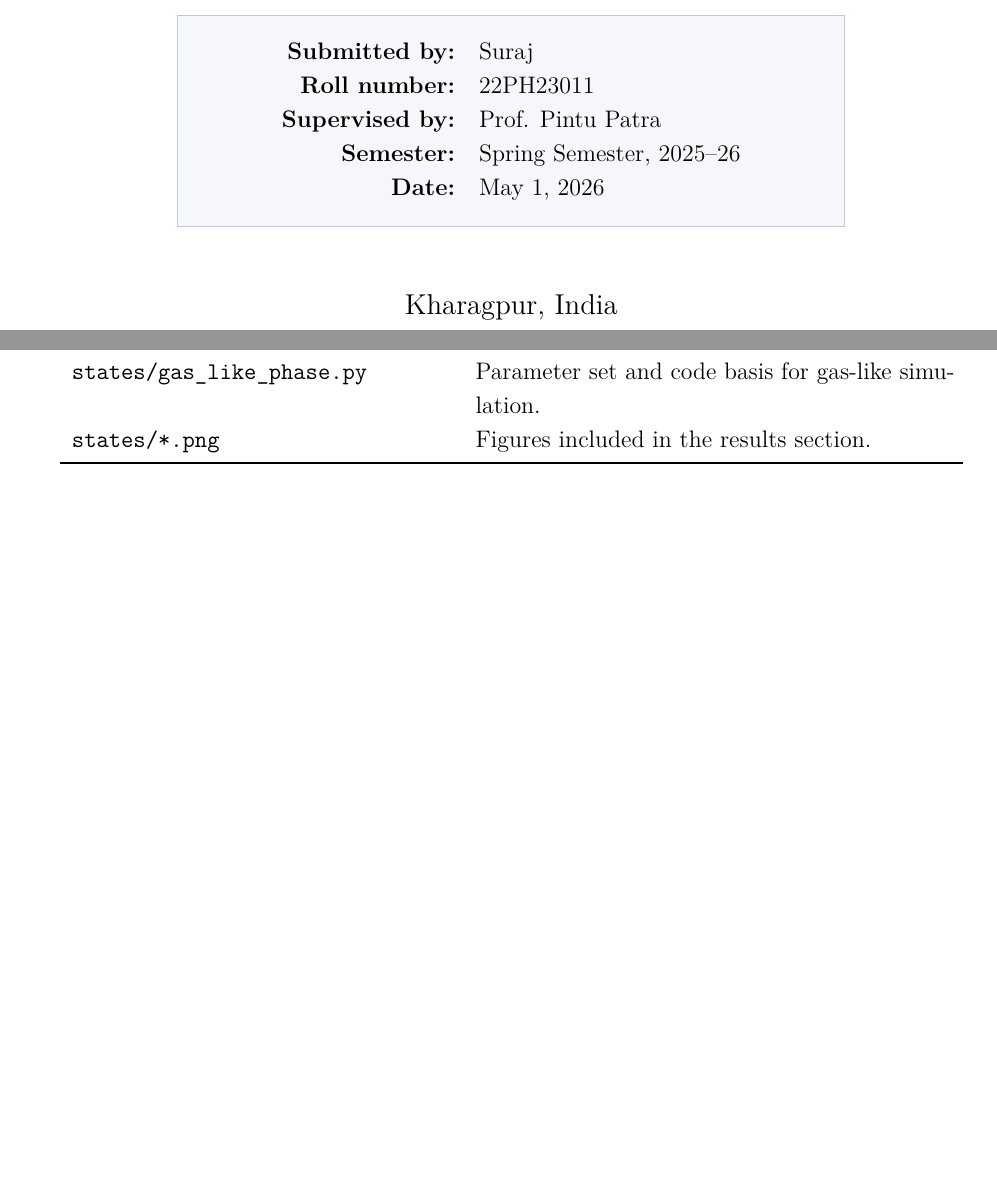
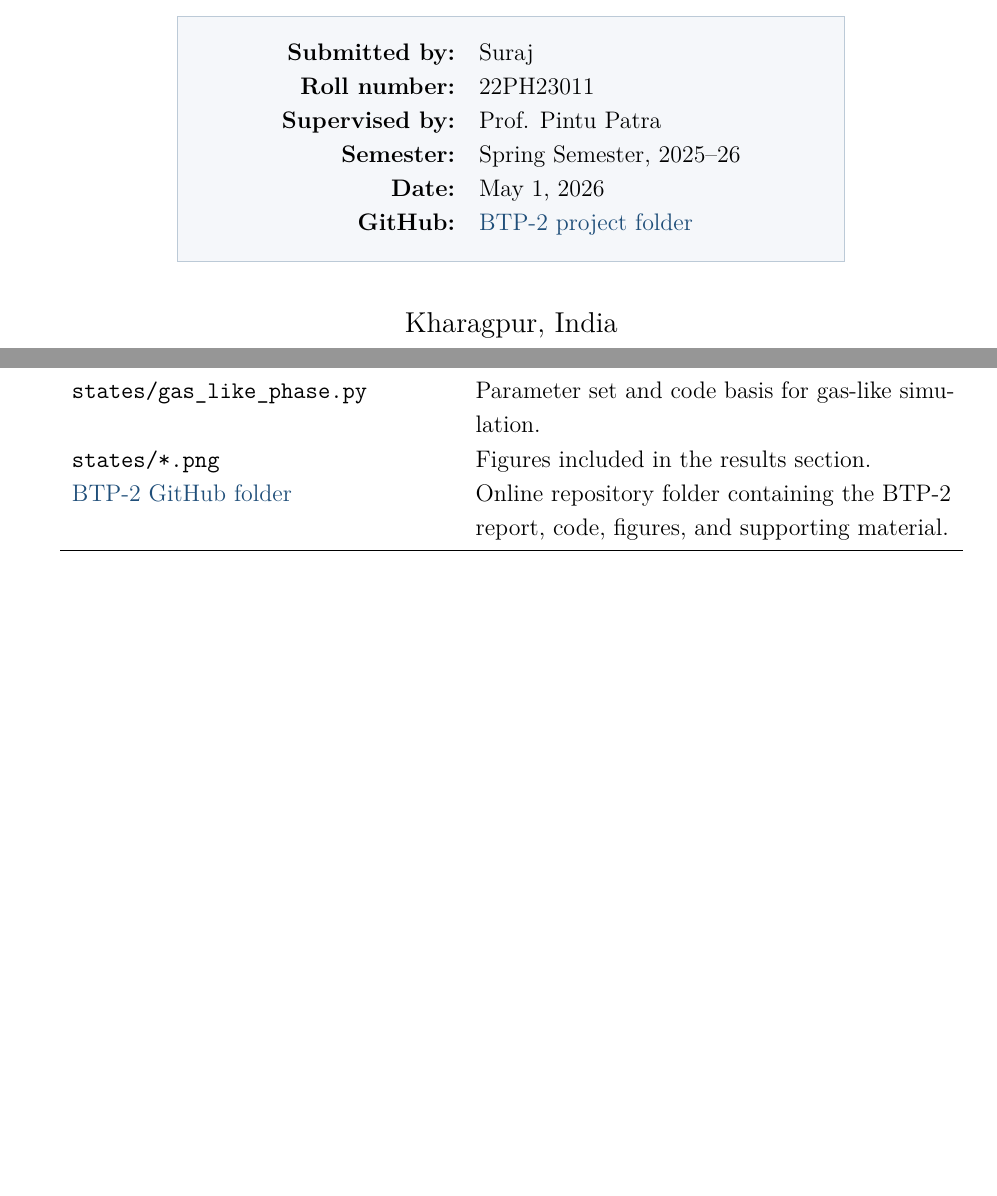
Before and after one commit to suraj4556kumar-sketch/Robo_matter_duality, a LaTeX thesis (BTP-2/BTP_RoboMatter_Report.tex): two parts of pages 1 and 44 of 45 before the commit and two parts of pages 1 and 45 of 46 after it, joined at a grey line, cut so that both start at the same text, the shorter picture padded with empty space. Compiled offline with pdfLaTeX.

Commit message:
Add BTP-2 GitHub link to report

```diff
--- a/BTP-2/BTP_RoboMatter_Report.tex
+++ b/BTP-2/BTP_RoboMatter_Report.tex
@@ -131,6 +131,7 @@
 \newcommand{\institute}{Indian Institute of Technology Kharagpur}
 \newcommand{\semester}{Spring Semester, 2025--26}
 \newcommand{\submissiondate}{May 1, 2026}
+\newcommand{\btptwogithub}{https://github.com/suraj4556kumar-sketch/Robo_matter_duality/tree/main/BTP-2}
 
 \begin{document}
 
@@ -166,7 +167,8 @@
       Roll number: & \rollnumber \\
       Supervised by: & \supervisor \\
       Semester: & \semester \\
-      Date: & \submissiondate
+      Date: & \submissiondate \\
+      GitHub: & \href{\btptwogithub}{BTP-2 project folder}
     \end{tabular}
   \end{tcolorbox}
 
@@ -1067,6 +1069,7 @@ File & Role in the report \\
 \texttt{states/liquid\_like.py} & Parameter set and code basis for liquid-like simulation. \\
 \texttt{states/gas\_like\_phase.py} & Parameter set and code basis for gas-like simulation. \\
 \texttt{states/*.png} & Figures included in the results section. \\
+\href{\btptwogithub}{BTP-2 GitHub folder} & Online repository folder containing the BTP-2 report, code, figures, and supporting material. \\
 \bottomrule
 \end{tabularx}
 \end{table}
```
Also changed, not shown: BTP-2/BTP_RoboMatter_Report.pdf.
